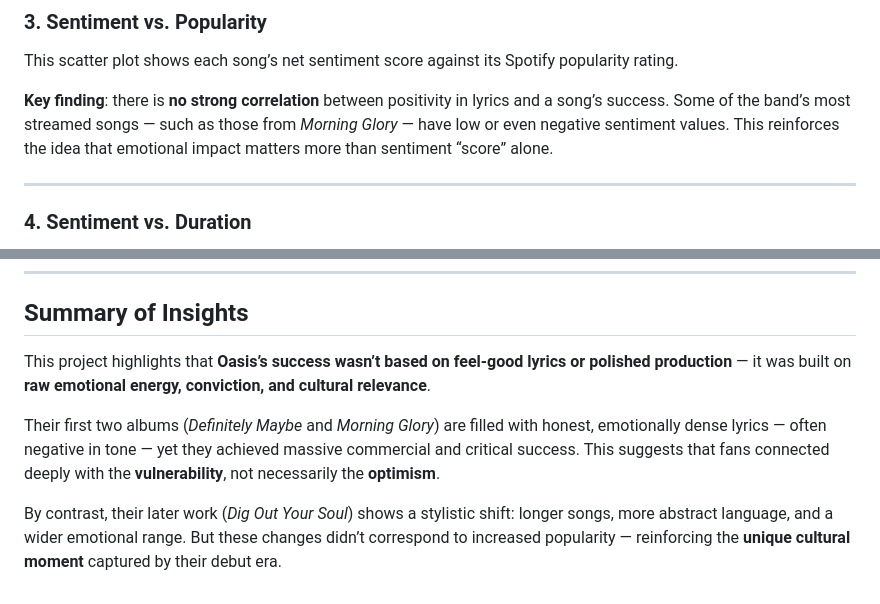
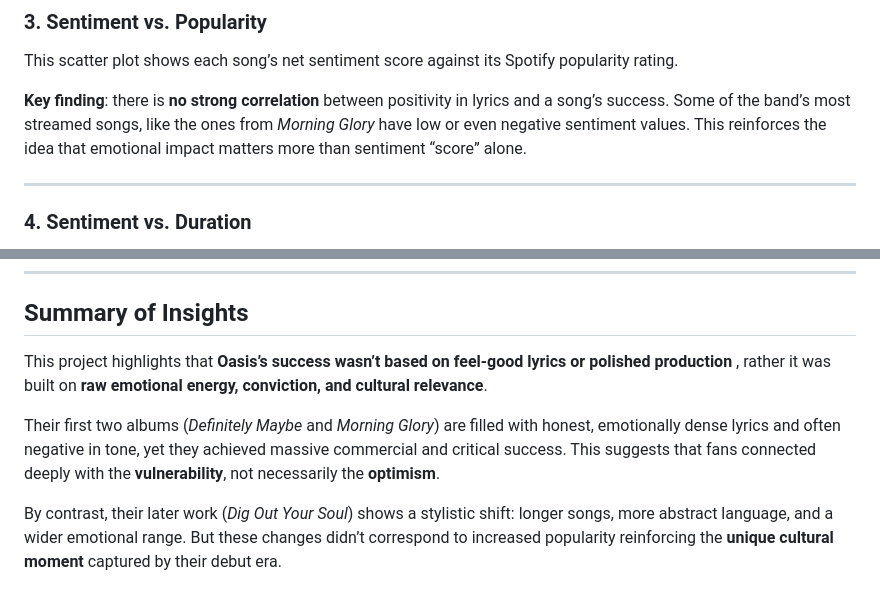
Before and after one commit to meyernc3/STA-309-Exam, a Markdown page: README.md, 2 parts joined by grey strips. GitHub-like rendering.

```diff
--- a/README.md
+++ b/README.md
@@ -40,7 +40,7 @@ This result challenges the common assumption that success in popular music is ti
 ### 3. **Sentiment vs. Popularity**
 This scatter plot shows each song’s net sentiment score against its Spotify popularity rating.
 
-**Key finding**: there is **no strong correlation** between positivity in lyrics and a song’s success. Some of the band’s most streamed songs — such as those from *Morning Glory* — have low or even negative sentiment values. This reinforces the idea that emotional impact matters more than sentiment “score” alone.
+**Key finding**: there is **no strong correlation** between positivity in lyrics and a song’s success. Some of the band’s most streamed songs, like the ones from *Morning Glory* have low or even negative sentiment values. This reinforces the idea that emotional impact matters more than sentiment “score” alone.
 
 ---
 
@@ -70,8 +70,8 @@ This aligns with critiques of the album which was that it was more atmospheric a
 
 ## **Summary of Insights**
 
-This project highlights that **Oasis’s success wasn’t based on feel-good lyrics or polished production** — it was built on **raw emotional energy, conviction, and cultural relevance**.
+This project highlights that **Oasis’s success wasn’t based on feel-good lyrics or polished production** , rather it was built on **raw emotional energy, conviction, and cultural relevance**.
 
-Their first two albums (*Definitely Maybe* and *Morning Glory*) are filled with honest, emotionally dense lyrics — often negative in tone — yet they achieved massive commercial and critical success. This suggests that fans connected deeply with the **vulnerability**, not necessarily the **optimism**.
+Their first two albums (*Definitely Maybe* and *Morning Glory*) are filled with honest, emotionally dense lyrics and often negative in tone, yet they achieved massive commercial and critical success. This suggests that fans connected deeply with the **vulnerability**, not necessarily the **optimism**.
 
-By contrast, their later work (*Dig Out Your Soul*) shows a stylistic shift: longer songs, more abstract language, and a wider emotional range. But these changes didn’t correspond to increased popularity — reinforcing the **unique cultural moment** captured by their debut era.
+By contrast, their later work (*Dig Out Your Soul*) shows a stylistic shift: longer songs, more abstract language, and a wider emotional range. But these changes didn’t correspond to increased popularity reinforcing the **unique cultural moment** captured by their debut era.
```
